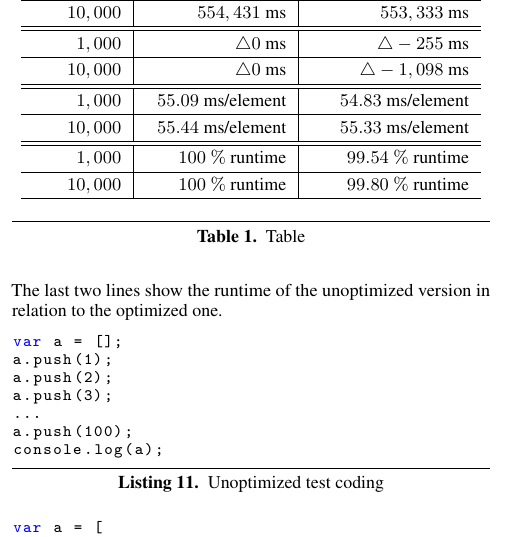
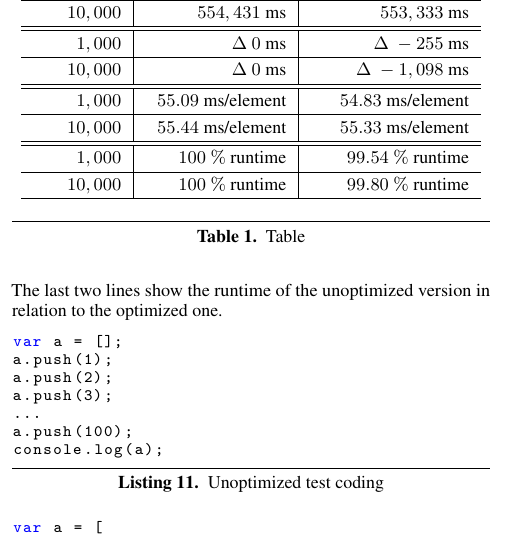
Before and after one commit to tarekauel/sherlockpaper, a LaTeX paper (main.tex, which reads Evaluation.tex): part of one column of page 5 of 6, cut so that both start at the same text. Compiled offline with pdfLaTeX; a missing font is replaced by an installed copy or a similar font.

Commit message:
better delta symbol

```diff
--- a/Evaluation.tex
+++ b/Evaluation.tex
@@ -43,8 +43,8 @@ console.log(a);
 \thead{\# Iterations} & \thead{Optimized Coding} & \thead{Unoptimized Coding} \\
 \hline $1,000$ & $55,086$ ms & $54,831$ ms \\
 \hline $10,000$ & $554,431$ ms & $553,333$ ms \\
-\hline\hline $1,000$ & $\bigtriangleup 0$ ms & $\bigtriangleup - 255$ ms \\
-\hline $10,000$ & $\bigtriangleup 0$ ms & $\bigtriangleup - 1,098$ ms \\
+\hline\hline $1,000$ & $\Delta\ 0$ ms & $\Delta\ -255$ ms \\
+\hline $10,000$ & $\Delta\ 0$ ms & $\Delta\ -1,098$ ms \\
 
 \hline\hline $1,000$ & $55.09$ ms/element & $54.83$ ms/element \\
 \hline $10,000$ & $55.44$ ms/element & $55.33$ ms/element  \\
```
Also changed, not shown: main.pdf.
